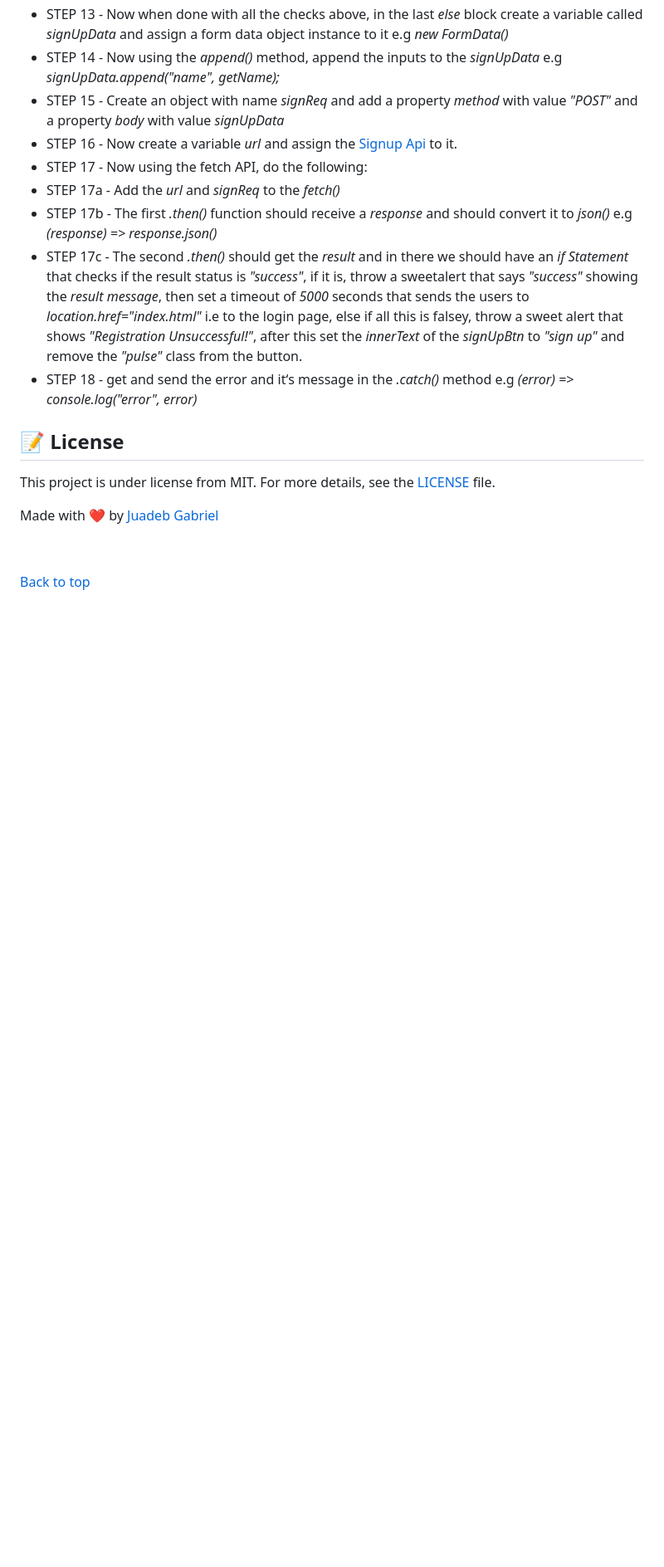
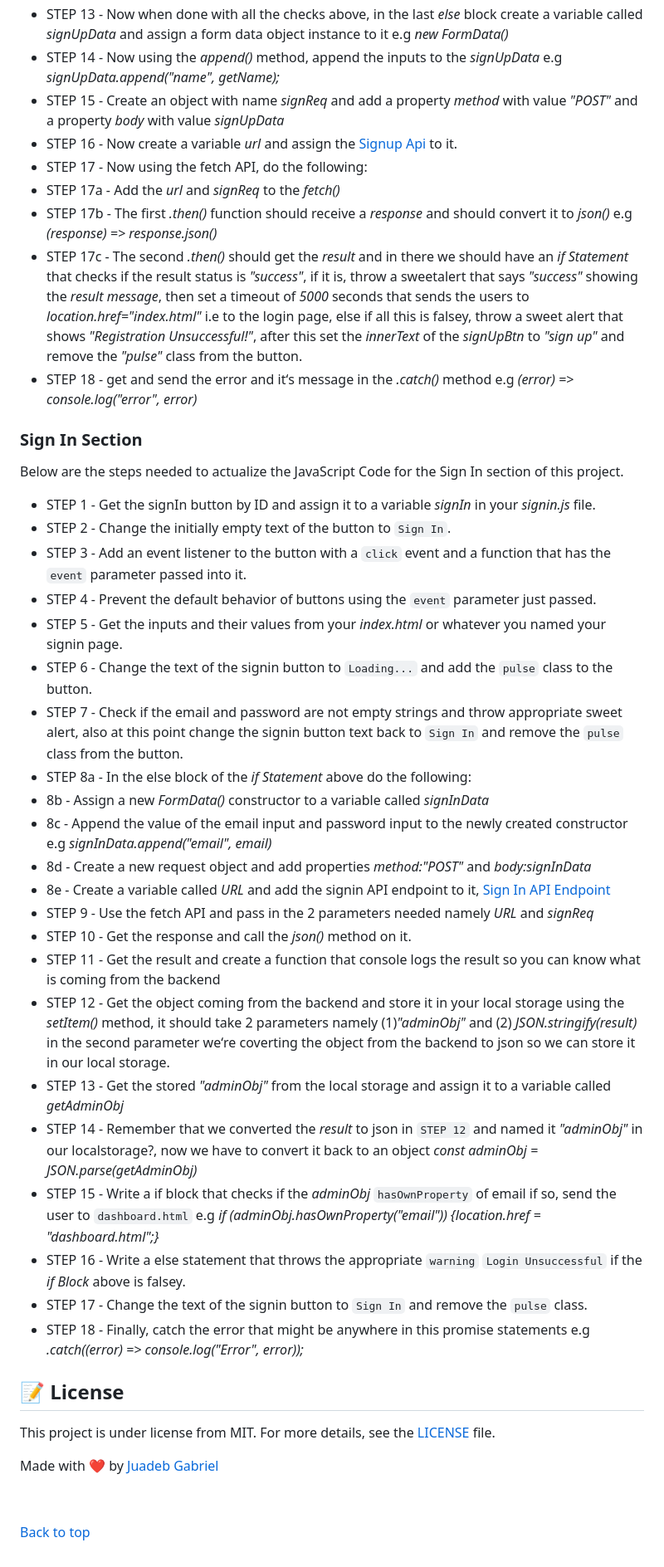
Before and after one commit to Juadebfm/Yoruba_ALoud_Feb_Cohort, a Markdown page: README.md, the part around the change. Shown: that part at 83% size. Drawn GitHub-style; blank space fills up the shorter version.

Commit message:
Added the signin steps

```diff
--- a/README.md
+++ b/README.md
@@ -111,6 +111,33 @@ Below are the steps needed to actualize the JavaScript Code for the Sign Up sect
 - STEP 17c - The second _.then()_ should get the _result_ and in there we should have an _if Statement_ that checks if the result status is _"success"_, if it is, throw a sweetalert that says _"success"_ showing the _result message_, then set a timeout of _5000_ seconds that sends the users to _location.href="index.html"_ i.e to the login page, else if all this is falsey, throw a sweet alert that shows _"Registration Unsuccessful!"_, after this set the _innerText_ of the _signUpBtn_ to _"sign up"_ and remove the _"pulse"_ class from the button.
 - STEP 18 - get and send the error and itʻs message in the _.catch()_ method e.g _(error) => console.log("error", error)_
 
+### Sign In Section
+
+Below are the steps needed to actualize the JavaScript Code for the Sign In section of this project.
+
+- STEP 1 - Get the signIn button by ID and assign it to a variable _signIn_ in your _signin.js_ file.
+- STEP 2 - Change the initially empty text of the button to `Sign In`.
+- STEP 3 - Add an event listener to the button with a `click` event and a function that has the `event` parameter passed into it.
+- STEP 4 - Prevent the default behavior of buttons using the `event` parameter just passed.
+- STEP 5 - Get the inputs and their values from your _index.html_ or whatever you named your signin page.
+- STEP 6 - Change the text of the signin button to `Loading...` and add the `pulse` class to the button.
+- STEP 7 - Check if the email and password are not empty strings and throw appropriate sweet alert, also at this point change the signin button text back to `Sign In` and remove the `pulse` class from the button.
+- STEP 8a - In the else block of the _if Statement_ above do the following:
+- 8b - Assign a new _FormData()_ constructor to a variable called _signInData_
+- 8c - Append the value of the email input and password input to the newly created constructor e.g _signInData.append("email", email)_
+- 8d - Create a new request object and add properties _method:"POST"_ and _body:signInData_
+- 8e - Create a variable called _URL_ and add the signin API endpoint to it, [Sign In API Endpoint](https://pluralcodesandbox.com/yorubalearning/api/admin_login)
+- STEP 9 - Use the fetch API and pass in the 2 parameters needed namely _URL_ and _signReq_
+- STEP 10 - Get the response and call the _json()_ method on it.
+- STEP 11 - Get the result and create a function that console logs the result so you can know what is coming from the backend
+- STEP 12 - Get the object coming from the backend and store it in your local storage using the _setItem()_ method, it should take 2 parameters namely (1)_"adminObj"_ and (2) _JSON.stringify(result)_ in the second parameter weʻre coverting the object from the backend to json so we can store it in our local storage.
+- STEP 13 - Get the stored _"adminObj"_ from the local storage and assign it to a variable called _getAdminObj_
+- STEP 14 - Remember that we converted the _result_ to json in `STEP 12` and named it _"adminObj"_ in our localstorage?, now we have to convert it back to an object _const adminObj = JSON.parse(getAdminObj)_
+- STEP 15 - Write a if block that checks if the _adminObj_ `hasOwnProperty` of email if so, send the user to `dashboard.html` e.g _if (adminObj.hasOwnProperty("email")) {location.href = "dashboard.html";}_
+- STEP 16 - Write a else statement that throws the appropriate `warning` `Login Unsuccessful` if the _if Block_ above is falsey.
+- STEP 17 - Change the text of the signin button to `Sign In` and remove the `pulse` class.
+- STEP 18 - Finally, catch the error that might be anywhere in this promise statements e.g _.catch((error) => console.log("Error", error));_
+
 ## :memo: License
 
 This project is under license from MIT. For more details, see the [LICENSE](./LICENSE) file.
```
